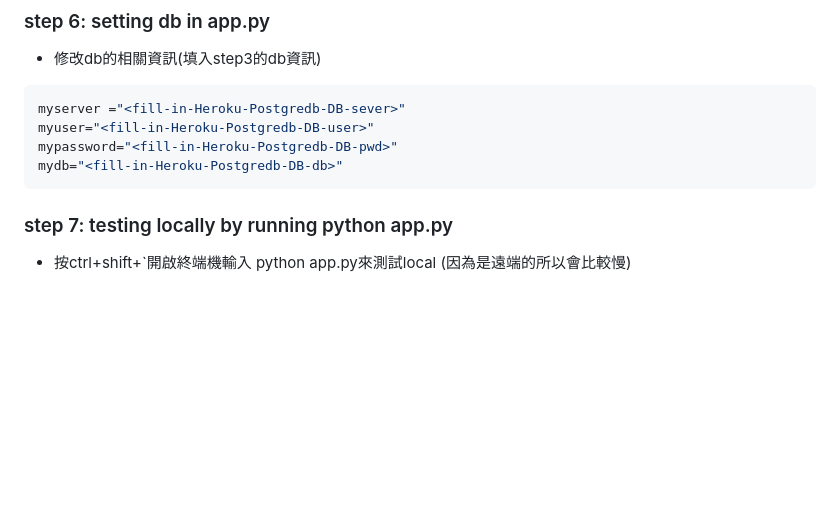
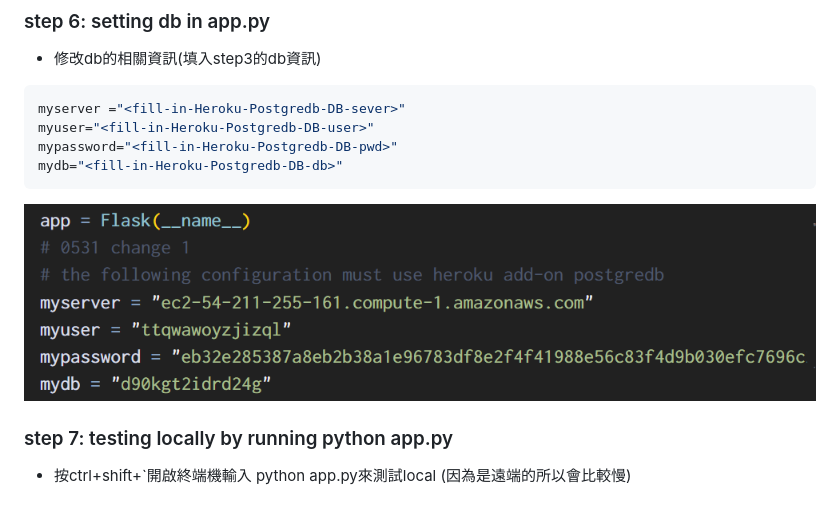
Before and after one commit to HsuHsingYu/aiot0530-start-no-token, a Markdown page: Readme.md, the part around the change. GitHub-like rendering; pictures changed too: pic4.png (added); blank space fills up the shorter version.

Commit message:
update step4

````diff
--- a/Readme.md
+++ b/Readme.md
@@ -53,6 +53,7 @@ myuser="<fill-in-Heroku-Postgredb-DB-user>"
 mypassword="<fill-in-Heroku-Postgredb-DB-pwd>"
 mydb="<fill-in-Heroku-Postgredb-DB-db>"
 ```
+![image](pic4.png)
 
 ### step 7: testing locally by running python app.py
 * 按ctrl+shift+`開啟終端機輸入 python app.py來測試local (因為是遠端的所以會比較慢)
````
